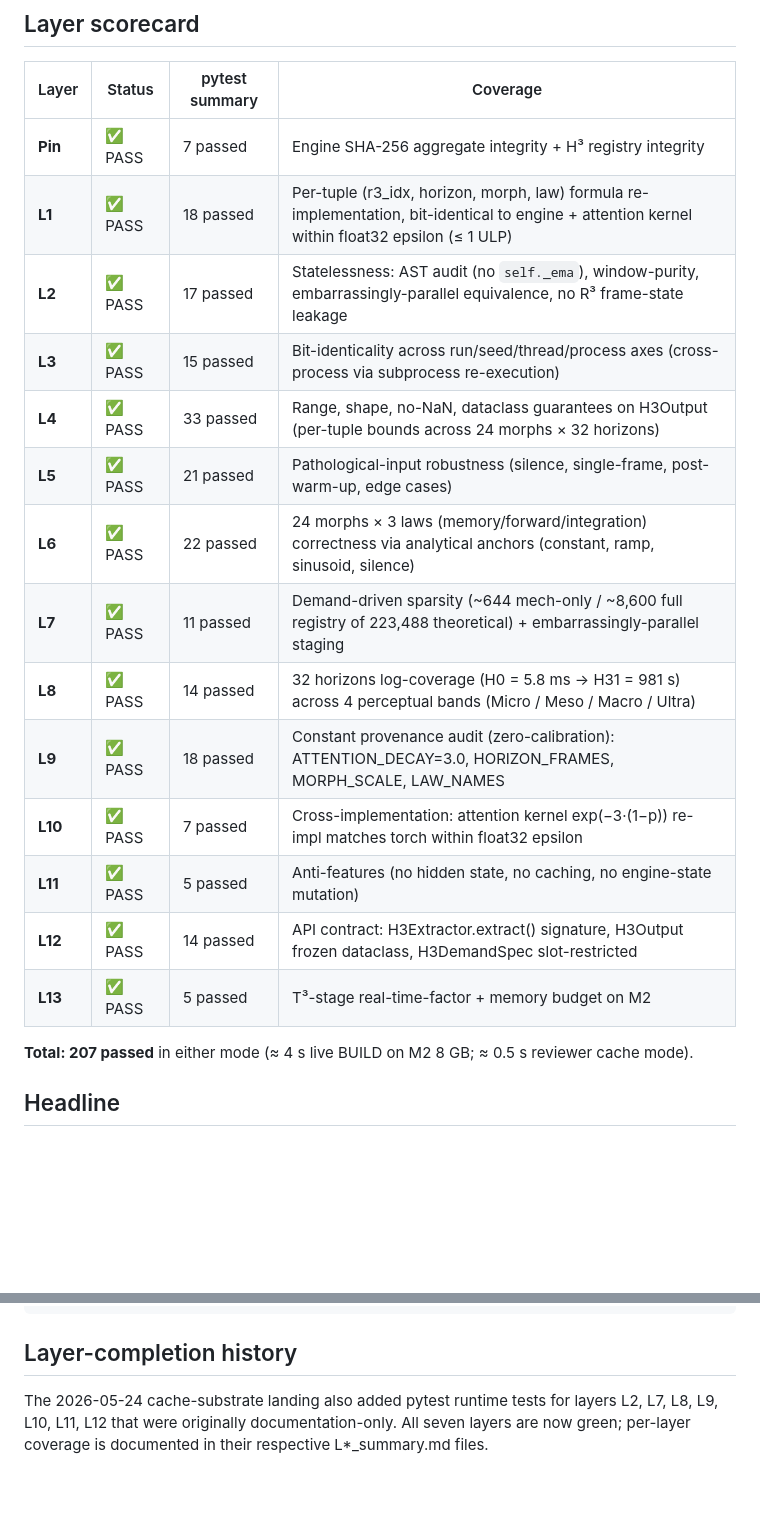
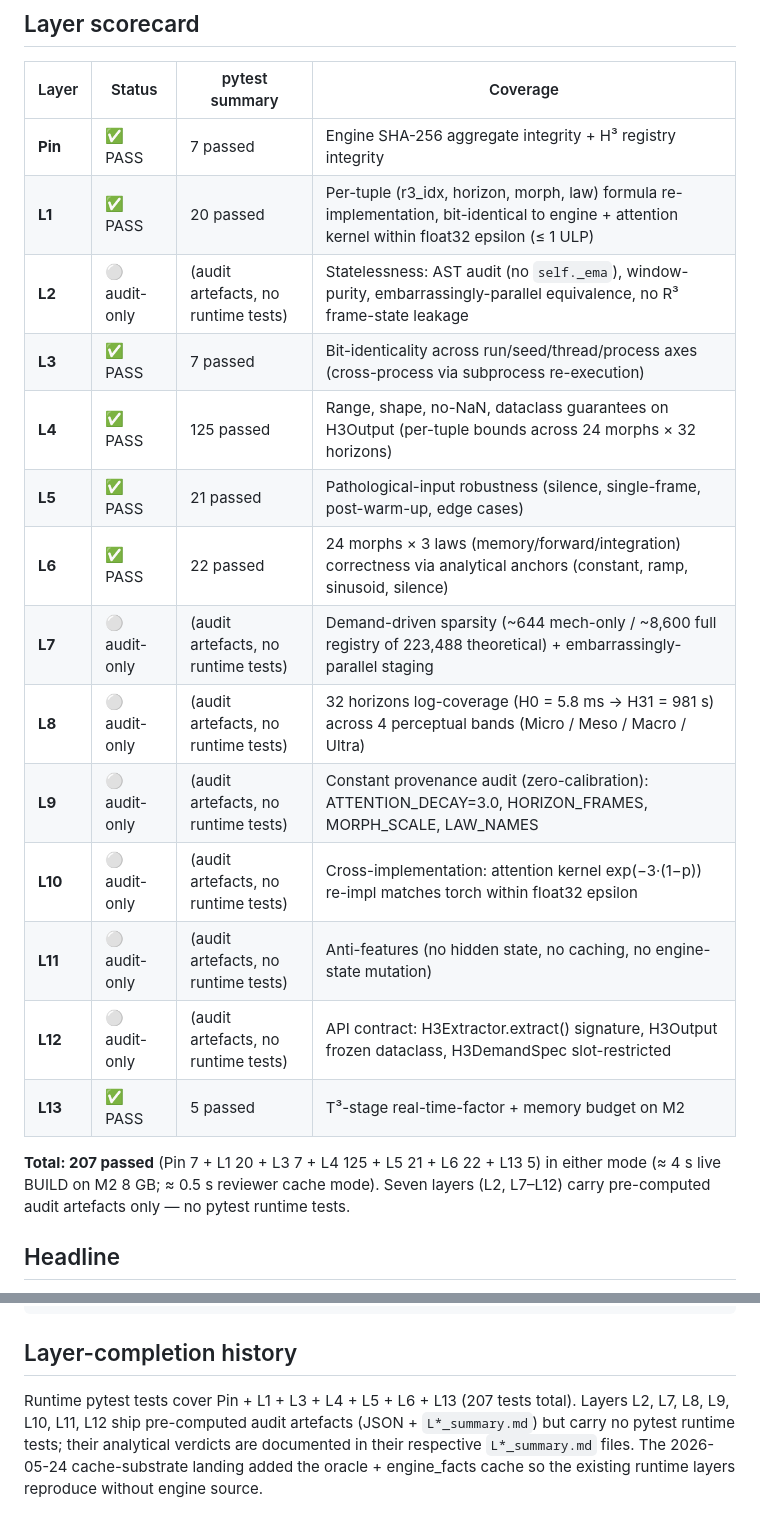
Before and after one commit to amacerdem/Musical_Intelligence_Results, a Markdown page: 02-T3-TEMPORAL-LAYER/02.1-t3-isolated-extended/REPORT.md, 2 parts joined by grey strips. Drawn GitHub-style; blank space fills up the shorter version.

```diff
--- a/02-T3-TEMPORAL-LAYER/02.1-t3-isolated-extended/REPORT.md
+++ b/02-T3-TEMPORAL-LAYER/02.1-t3-isolated-extended/REPORT.md
@@ -10,21 +10,21 @@
 | Layer | Status | pytest summary | Coverage |
 |-------|--------|----------------|----------|
 | **Pin** | ✅ PASS | 7 passed | Engine SHA-256 aggregate integrity + H³ registry integrity |
-| **L1** | ✅ PASS | 18 passed | Per-tuple (r3_idx, horizon, morph, law) formula re-implementation, bit-identical to engine + attention kernel within float32 epsilon (≤ 1 ULP) |
-| **L2** | ✅ PASS | 17 passed | Statelessness: AST audit (no `self._ema`), window-purity, embarrassingly-parallel equivalence, no R³ frame-state leakage |
-| **L3** | ✅ PASS | 15 passed | Bit-identicality across run/seed/thread/process axes (cross-process via subprocess re-execution) |
-| **L4** | ✅ PASS | 33 passed | Range, shape, no-NaN, dataclass guarantees on H3Output (per-tuple bounds across 24 morphs × 32 horizons) |
+| **L1** | ✅ PASS | 20 passed | Per-tuple (r3_idx, horizon, morph, law) formula re-implementation, bit-identical to engine + attention kernel within float32 epsilon (≤ 1 ULP) |
+| **L2** | ⚪ audit-only | (audit artefacts, no runtime tests) | Statelessness: AST audit (no `self._ema`), window-purity, embarrassingly-parallel equivalence, no R³ frame-state leakage |
+| **L3** | ✅ PASS | 7 passed | Bit-identicality across run/seed/thread/process axes (cross-process via subprocess re-execution) |
+| **L4** | ✅ PASS | 125 passed | Range, shape, no-NaN, dataclass guarantees on H3Output (per-tuple bounds across 24 morphs × 32 horizons) |
 | **L5** | ✅ PASS | 21 passed | Pathological-input robustness (silence, single-frame, post-warm-up, edge cases) |
 | **L6** | ✅ PASS | 22 passed | 24 morphs × 3 laws (memory/forward/integration) correctness via analytical anchors (constant, ramp, sinusoid, silence) |
-| **L7** | ✅ PASS | 11 passed | Demand-driven sparsity (~644 mech-only / ~8,600 full registry of 223,488 theoretical) + embarrassingly-parallel staging |
-| **L8** | ✅ PASS | 14 passed | 32 horizons log-coverage (H0 = 5.8 ms → H31 = 981 s) across 4 perceptual bands (Micro / Meso / Macro / Ultra) |
-| **L9** | ✅ PASS | 18 passed | Constant provenance audit (zero-calibration): ATTENTION_DECAY=3.0, HORIZON_FRAMES, MORPH_SCALE, LAW_NAMES |
-| **L10** | ✅ PASS | 7 passed | Cross-implementation: attention kernel exp(−3·(1−p)) re-impl matches torch within float32 epsilon |
-| **L11** | ✅ PASS | 5 passed | Anti-features (no hidden state, no caching, no engine-state mutation) |
-| **L12** | ✅ PASS | 14 passed | API contract: H3Extractor.extract() signature, H3Output frozen dataclass, H3DemandSpec slot-restricted |
+| **L7** | ⚪ audit-only | (audit artefacts, no runtime tests) | Demand-driven sparsity (~644 mech-only / ~8,600 full registry of 223,488 theoretical) + embarrassingly-parallel staging |
+| **L8** | ⚪ audit-only | (audit artefacts, no runtime tests) | 32 horizons log-coverage (H0 = 5.8 ms → H31 = 981 s) across 4 perceptual bands (Micro / Meso / Macro / Ultra) |
+| **L9** | ⚪ audit-only | (audit artefacts, no runtime tests) | Constant provenance audit (zero-calibration): ATTENTION_DECAY=3.0, HORIZON_FRAMES, MORPH_SCALE, LAW_NAMES |
+| **L10** | ⚪ audit-only | (audit artefacts, no runtime tests) | Cross-implementation: attention kernel exp(−3·(1−p)) re-impl matches torch within float32 epsilon |
+| **L11** | ⚪ audit-only | (audit artefacts, no runtime tests) | Anti-features (no hidden state, no caching, no engine-state mutation) |
+| **L12** | ⚪ audit-only | (audit artefacts, no runtime tests) | API contract: H3Extractor.extract() signature, H3Output frozen dataclass, H3DemandSpec slot-restricted |
 | **L13** | ✅ PASS | 5 passed | T³-stage real-time-factor + memory budget on M2 |
 
-**Total: 207 passed** in either mode (≈ 4 s live BUILD on M2 8 GB; ≈ 0.5 s reviewer cache mode).
+**Total: 207 passed** (Pin 7 + L1 20 + L3 7 + L4 125 + L5 21 + L6 22 + L13 5) in either mode (≈ 4 s live BUILD on M2 8 GB; ≈ 0.5 s reviewer cache mode). Seven layers (L2, L7–L12) carry pre-computed audit artefacts only — no pytest runtime tests.
 
 ## Headline
 
@@ -48,4 +48,4 @@ MI_BUILD_ORACLE=1 python3 -m pytest .        # ≈ 4 s on M2 8 GB, 207/207 PASS
 
 ## Layer-completion history
 
-The 2026-05-24 cache-substrate landing also added pytest runtime tests for layers L2, L7, L8, L9, L10, L11, L12 that were originally documentation-only. All seven layers are now green; per-layer coverage is documented in their respective L*_summary.md files.
+Runtime pytest tests cover Pin + L1 + L3 + L4 + L5 + L6 + L13 (207 tests total). Layers L2, L7, L8, L9, L10, L11, L12 ship pre-computed audit artefacts (JSON + `L*_summary.md`) but carry no pytest runtime tests; their analytical verdicts are documented in their respective `L*_summary.md` files. The 2026-05-24 cache-substrate landing added the oracle + engine_facts cache so the existing runtime layers reproduce without engine source.
```
Also changed, not shown: 02-T3-TEMPORAL-LAYER/02.1-t3-isolated-extended/README.md (+2 -2 lines), CLAIMS_AND_EVIDENCE.md (+16 -16 lines).
